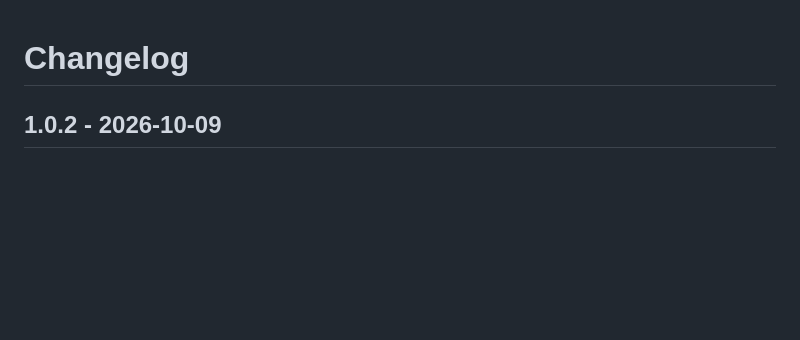
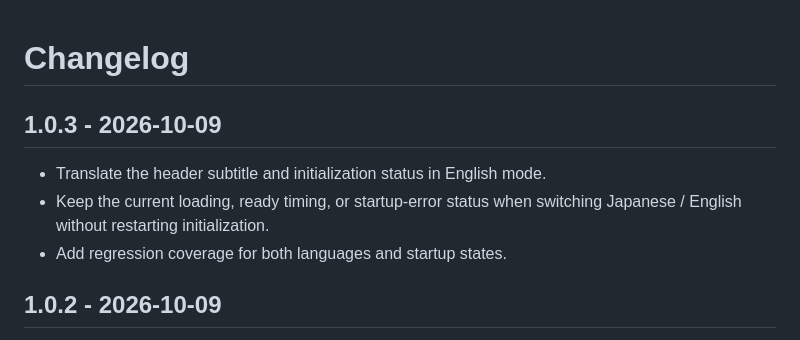
Before and after one commit to ttomohisa/htmlapps-popup-face-check-in, a Markdown page: CHANGELOG.md, the part around the change. Drawn GitHub-style; blank space fills up the shorter version.

```diff
--- a/CHANGELOG.md
+++ b/CHANGELOG.md
@@ -1,4 +1,10 @@
 # Changelog
+
+## 1.0.3 - 2026-10-09
+
+- Translate the header subtitle and initialization status in English mode.
+- Keep the current loading, ready timing, or startup-error status when switching Japanese / English without restarting initialization.
+- Add regression coverage for both languages and startup states.
 
 ## 1.0.2 - 2026-10-09
 
```
Also changed, not shown: APP_SPEC.md (+5 -0 lines), README.md (+1 -1 lines), assets/screenshot-en.png, 5 other files.
